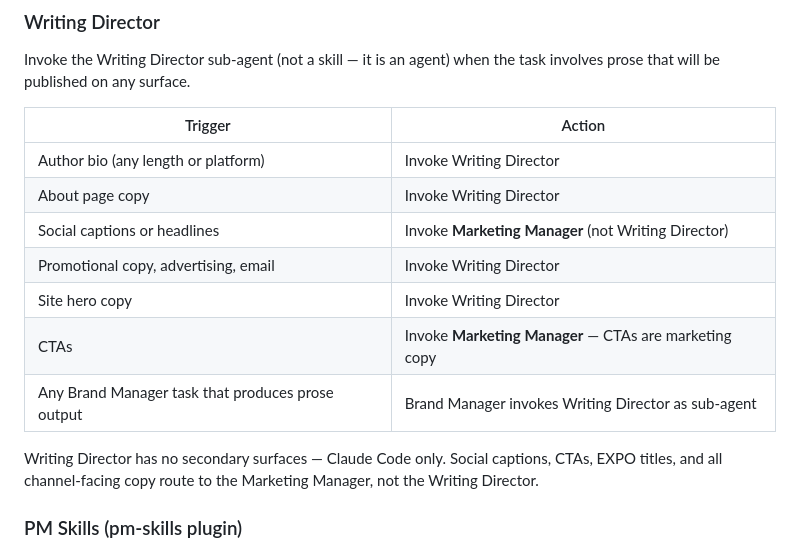
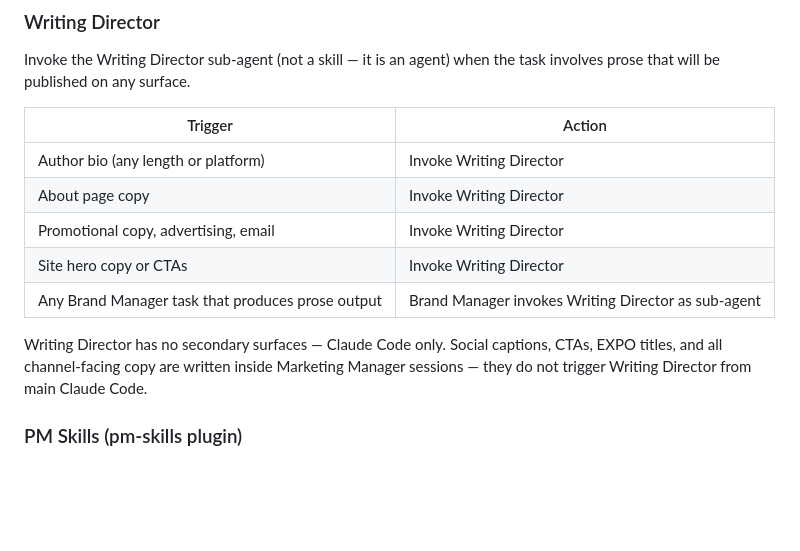
Before and after one commit to kevinward1969/cafe-athena, a Markdown page: CLAUDE.md, the part around the change. GitHub-like rendering; blank space fills up the shorter version.

Commit message:
fix(claude.md): remove social captions/CTAs from Writing Director auto-trigger table

```diff
--- a/CLAUDE.md
+++ b/CLAUDE.md
@@ -261,13 +261,11 @@ Invoke the Writing Director sub-agent (not a skill — it is an agent) when the
 |---------|--------|
 | Author bio (any length or platform) | Invoke Writing Director |
 | About page copy | Invoke Writing Director |
-| Social captions or headlines | Invoke **Marketing Manager** (not Writing Director) |
 | Promotional copy, advertising, email | Invoke Writing Director |
-| Site hero copy | Invoke Writing Director |
-| CTAs | Invoke **Marketing Manager** — CTAs are marketing copy |
+| Site hero copy or CTAs | Invoke Writing Director |
 | Any Brand Manager task that produces prose output | Brand Manager invokes Writing Director as sub-agent |
 
-Writing Director has no secondary surfaces — Claude Code only. Social captions, CTAs, EXPO titles, and all channel-facing copy route to the Marketing Manager, not the Writing Director.
+Writing Director has no secondary surfaces — Claude Code only. Social captions, CTAs, EXPO titles, and all channel-facing copy are written inside Marketing Manager sessions — they do not trigger Writing Director from main Claude Code.
 
 ### PM Skills (pm-skills plugin)
 
```
